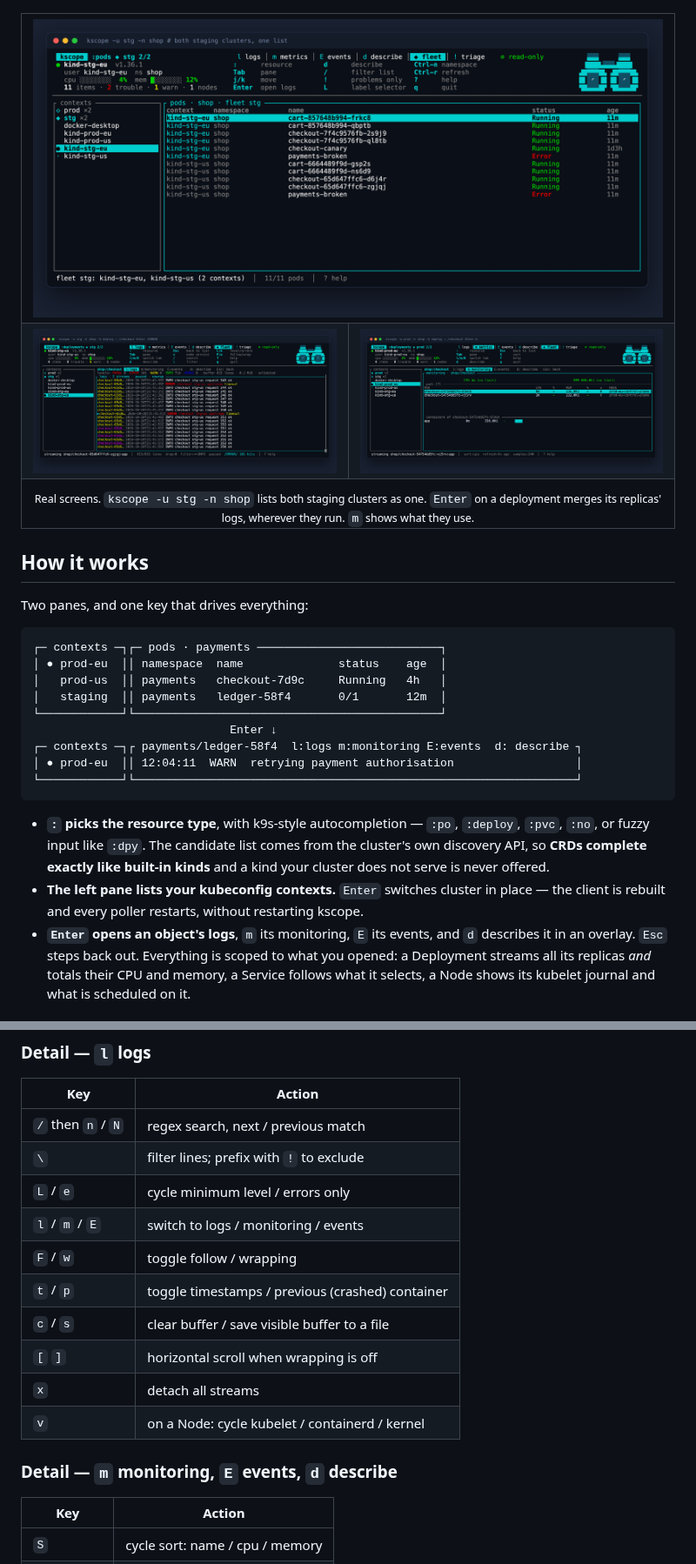
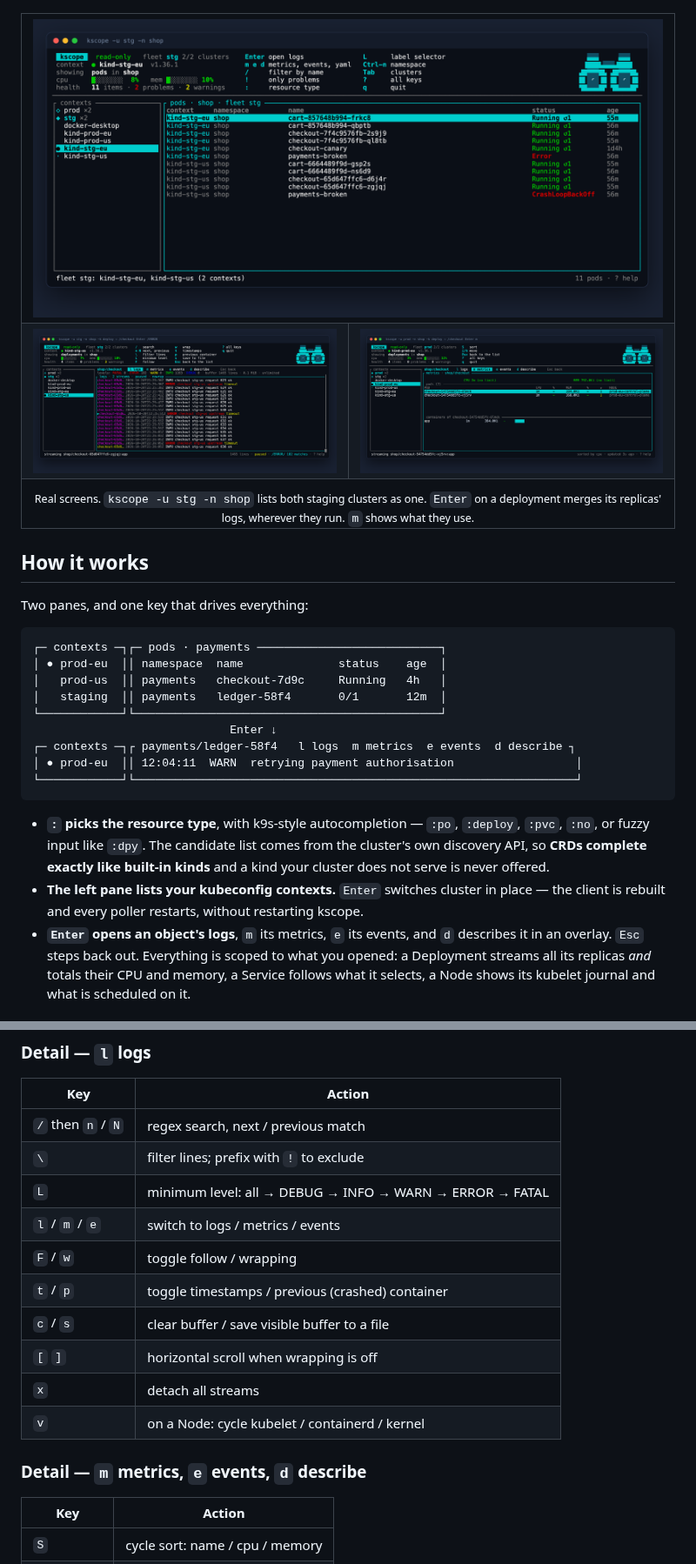
Before and after one commit to hknerts/kscope, a Markdown page: README.md, 2 parts joined by grey strips. Shown at 87% size. GitHub-like rendering; pictures changed too: assets/screenshots/fleet.png, assets/screenshots/logs.png, assets/screenshots/metrics.png (added).

````diff
--- a/README.md
+++ b/README.md
@@ -21,8 +21,8 @@ has to be anything else.
     <td colspan="2"><img src="assets/screenshots/fleet.png" alt="Two staging clusters listed as one, with a context column and a crash-looping pod flagged in red"></td>
   </tr>
   <tr>
-    <td width="50%"><img src="assets/screenshots/logs.png" alt="Two replicas of a deployment merged into one log, with an ERROR search highlighting 101 hits"></td>
-    <td width="50%"><img src="assets/screenshots/monitoring.png" alt="CPU and memory of a deployment on another cluster of the fleet"></td>
+    <td width="50%"><img src="assets/screenshots/logs.png" alt="Two replicas of a deployment merged into one log, searched for ERROR"></td>
+    <td width="50%"><img src="assets/screenshots/metrics.png" alt="CPU and memory of a deployment on another cluster of the fleet"></td>
   </tr>
   <tr>
     <td colspan="2" align="center"><sub>Real screens. <code>kscope -u stg -n shop</code> lists both staging clusters as one.
@@ -41,7 +41,7 @@ Two panes, and one key that drives everything:
 │   staging  ││ payments   ledger-58f4       0/1       12m  │
 └────────────┘└─────────────────────────────────────────────┘
                              Enter ↓
-┌─ contexts ─┐┌ payments/ledger-58f4  l:logs m:monitoring E:events  d: describe ┐
+┌─ contexts ─┐┌ payments/ledger-58f4   l logs  m metrics  e events  d describe ┐
 │ ● prod-eu  ││ 12:04:11  WARN  retrying payment authorisation                  │
 └────────────┘└─────────────────────────────────────────────────────────────────┘
 ```
@@ -53,7 +53,7 @@ Two panes, and one key that drives everything:
 * **The left pane lists your kubeconfig contexts.** `Enter` switches cluster in
   place — the client is rebuilt and every poller restarts, without restarting
   kscope.
-* **`Enter` opens an object's logs**, `m` its monitoring, `E` its events, and
+* **`Enter` opens an object's logs**, `m` its metrics, `e` its events, and
   `d` describes it in an overlay. `Esc` steps back out. Everything is scoped to
   what you opened: a Deployment streams all its replicas *and* totals their CPU
   and memory, a Service follows what it selects, a Node shows its kubelet
@@ -206,8 +206,8 @@ kscope get deploy checkout -u prod -n shop   # filter by name and namespace
 | --- | --- |
 | `/` then `n` / `N` | regex search, next / previous match |
 | `\` | filter lines; prefix with `!` to exclude |
-| `L` / `e` | cycle minimum level / errors only |
-| `l` / `m` / `E` | switch to logs / monitoring / events |
+| `L` | minimum level: all → DEBUG → INFO → WARN → ERROR → FATAL |
+| `l` / `m` / `e` | switch to logs / metrics / events |
 | `F` / `w` | toggle follow / wrapping |
 | `t` / `p` | toggle timestamps / previous (crashed) container |
 | `c` / `s` | clear buffer / save visible buffer to a file |
@@ -215,7 +215,7 @@ kscope get deploy checkout -u prod -n shop   # filter by name and namespace
 | `x` | detach all streams |
 | `v` | on a Node: cycle kubelet / containerd / kernel |
 
-### Detail — `m` monitoring, `E` events, `d` describe
+### Detail — `m` metrics, `e` events, `d` describe
 
 | Key | Action |
 | --- | --- |
````
Also changed, not shown: other parts of README.md (+6 -6 lines), CHANGELOG.md (+23 -0 lines), 5 other files.
